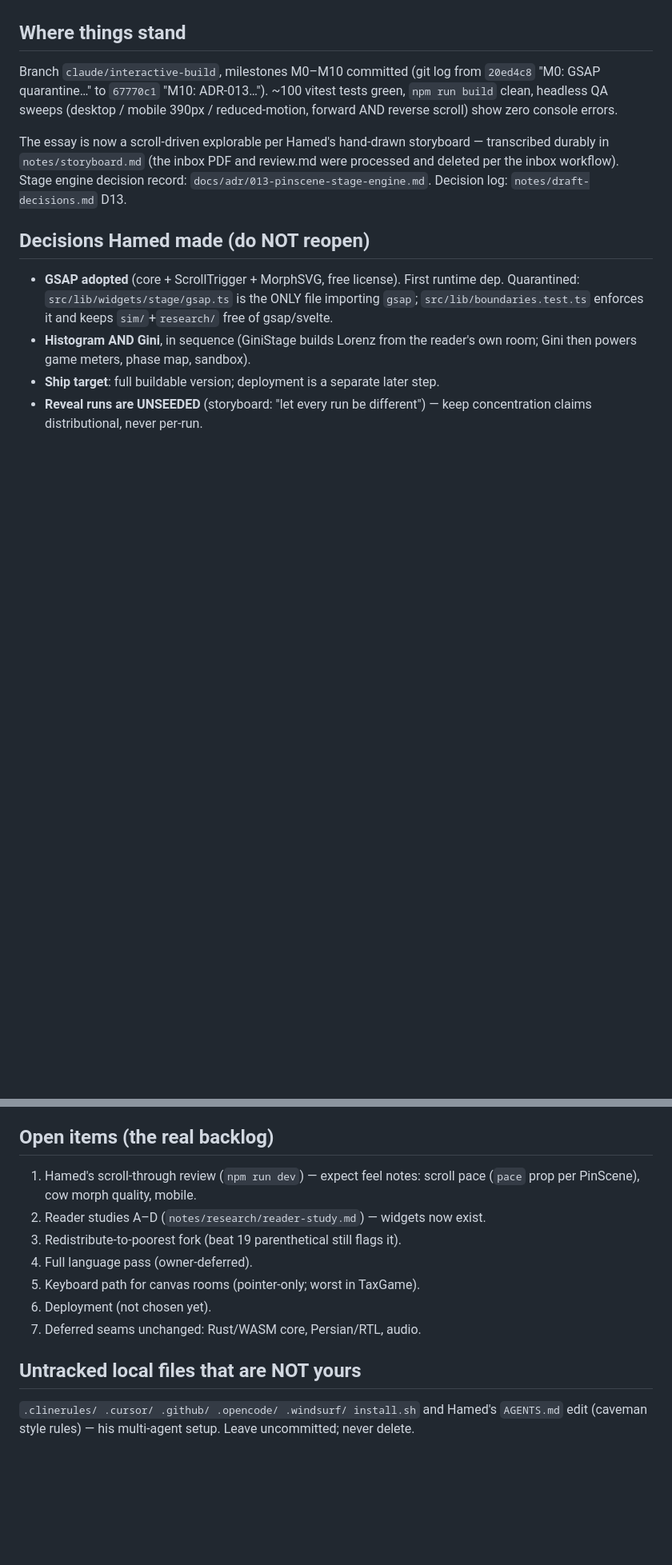
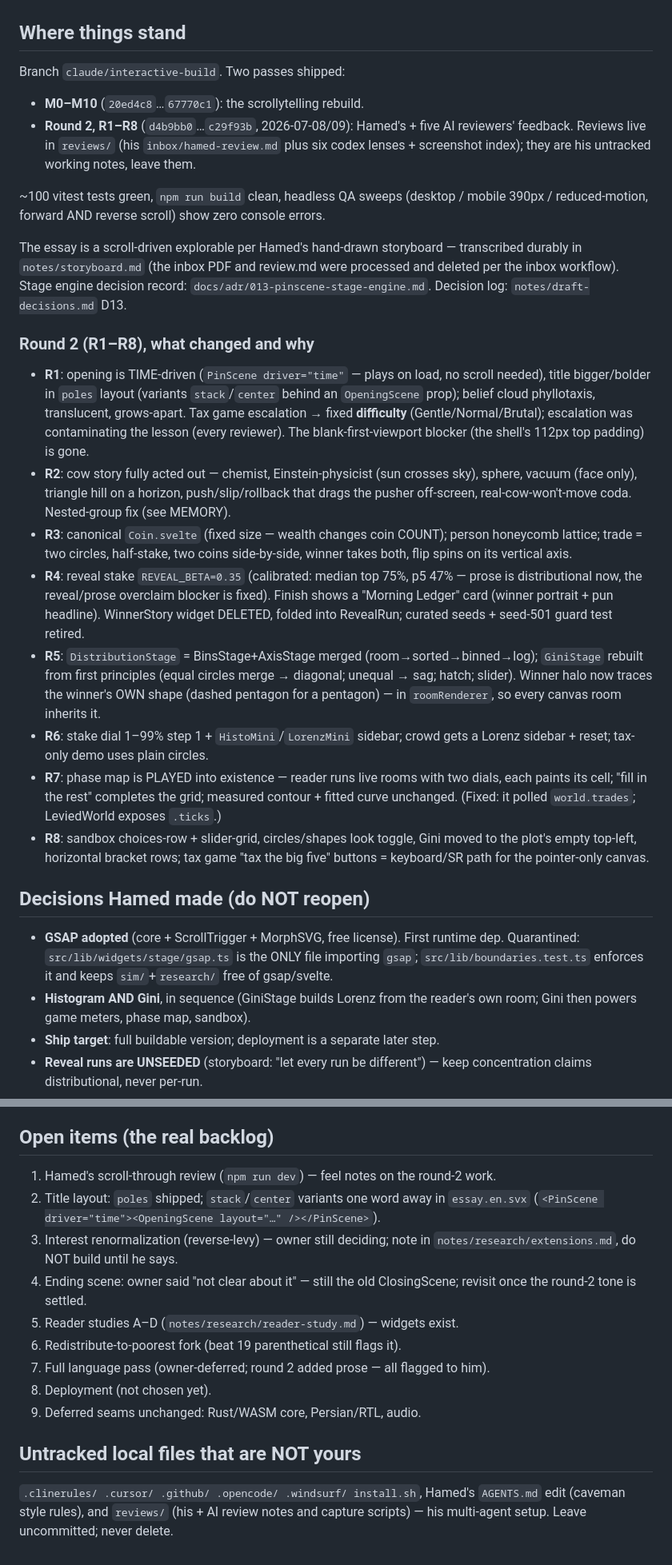
Before and after one commit to hamed/math-or-merit, a Markdown page: CONTEXT.md, 2 parts joined by grey strips. Shown at 80% size. Drawn GitHub-style; blank space fills up the shorter version.

Commit message:
CONTEXT: record round 2 (R1-R8) state for the next agent
Co-Authored-By: Claude Fable 5 <noreply@anthropic.com>

```diff
--- a/CONTEXT.md
+++ b/CONTEXT.md
@@ -7,15 +7,51 @@ rebuild shipped; update it when the state moves.
 
 ## Where things stand
 
-Branch `claude/interactive-build`, milestones M0–M10 committed (git log from
-`20ed4c8` "M0: GSAP quarantine…" to `67770c1` "M10: ADR-013…"). ~100 vitest tests
-green, `npm run build` clean, headless QA sweeps (desktop / mobile 390px /
-reduced-motion, forward AND reverse scroll) show zero console errors.
+Branch `claude/interactive-build`. Two passes shipped:
+- **M0–M10** (`20ed4c8`…`67770c1`): the scrollytelling rebuild.
+- **Round 2, R1–R8** (`d4b9bb0`…`c29f93b`, 2026-07-08/09): Hamed's + five AI
+  reviewers' feedback. Reviews live in `reviews/` (his `inbox/hamed-review.md`
+  plus six codex lenses + screenshot index); they are his untracked working
+  notes, leave them.
 
-The essay is now a scroll-driven explorable per Hamed's hand-drawn storyboard —
+~100 vitest tests green, `npm run build` clean, headless QA sweeps (desktop /
+mobile 390px / reduced-motion, forward AND reverse scroll) show zero console errors.
+
+The essay is a scroll-driven explorable per Hamed's hand-drawn storyboard —
 transcribed durably in `notes/storyboard.md` (the inbox PDF and review.md were
 processed and deleted per the inbox workflow). Stage engine decision record:
 `docs/adr/013-pinscene-stage-engine.md`. Decision log: `notes/draft-decisions.md` D13.
+
+### Round 2 (R1–R8), what changed and why
+- **R1**: opening is TIME-driven (`PinScene driver="time"` — plays on load, no
+  scroll needed), title bigger/bolder in `poles` layout (variants `stack`/`center`
+  behind an `OpeningScene` prop); belief cloud phyllotaxis, translucent, grows-apart.
+  Tax game escalation → fixed **difficulty** (Gentle/Normal/Brutal); escalation was
+  contaminating the lesson (every reviewer). The blank-first-viewport blocker (the
+  shell's 112px top padding) is gone.
+- **R2**: cow story fully acted out — chemist, Einstein-physicist (sun crosses sky),
+  sphere, vacuum (face only), triangle hill on a horizon, push/slip/rollback that
+  drags the pusher off-screen, real-cow-won't-move coda. Nested-group fix (see MEMORY).
+- **R3**: canonical `Coin.svelte` (fixed size — wealth changes coin COUNT); person
+  honeycomb lattice; trade = two circles, half-stake, two coins side-by-side, winner
+  takes both, flip spins on its vertical axis.
+- **R4**: reveal stake `REVEAL_BETA=0.35` (calibrated: median top 75%, p5 47% —
+  prose is distributional now, the reveal/prose overclaim blocker is fixed). Finish
+  shows a "Morning Ledger" card (winner portrait + pun headline). WinnerStory widget
+  DELETED, folded into RevealRun; curated seeds + seed-501 guard test retired.
+- **R5**: `DistributionStage` = BinsStage+AxisStage merged (room→sorted→binned→log);
+  `GiniStage` rebuilt from first principles (equal circles merge → diagonal; unequal
+  → sag; hatch; slider). Winner halo now traces the winner's OWN shape (dashed
+  pentagon for a pentagon) — in `roomRenderer`, so every canvas room inherits it.
+- **R6**: stake dial 1–99% step 1 + `HistoMini`/`LorenzMini` sidebar; crowd gets a
+  Lorenz sidebar + reset; tax-only demo uses plain circles.
+- **R7**: phase map is PLAYED into existence — reader runs live rooms with two dials,
+  each paints its cell; "fill in the rest" completes the grid; measured contour +
+  fitted curve unchanged. (Fixed: it polled `world.trades`; LeviedWorld exposes
+  `.ticks`.)
+- **R8**: sandbox choices-row + slider-grid, circles/shapes look toggle, Gini moved
+  to the plot's empty top-left, horizontal bracket rows; tax game "tax the big five"
+  buttons = keyboard/SR path for the pointer-only canvas.
 
 ## Decisions Hamed made (do NOT reopen)
 
@@ -98,17 +134,21 @@ scripts/phase-calibrate.ts` / `phase-stability.ts`.
 
 ## Open items (the real backlog)
 
-1. Hamed's scroll-through review (`npm run dev`) — expect feel notes: scroll pace
-   (`pace` prop per PinScene), cow morph quality, mobile.
-2. Reader studies A–D (`notes/research/reader-study.md`) — widgets now exist.
-3. Redistribute-to-poorest fork (beat 19 parenthetical still flags it).
-4. Full language pass (owner-deferred).
-5. Keyboard path for canvas rooms (pointer-only; worst in TaxGame).
-6. Deployment (not chosen yet).
-7. Deferred seams unchanged: Rust/WASM core, Persian/RTL, audio.
+1. Hamed's scroll-through review (`npm run dev`) — feel notes on the round-2 work.
+2. Title layout: `poles` shipped; `stack`/`center` variants one word away in
+   `essay.en.svx` (`<PinScene driver="time"><OpeningScene layout="…" /></PinScene>`).
+3. Interest renormalization (reverse-levy) — owner still deciding; note in
+   `notes/research/extensions.md`, do NOT build until he says.
+4. Ending scene: owner said "not clear about it" — still the old ClosingScene;
+   revisit once the round-2 tone is settled.
+5. Reader studies A–D (`notes/research/reader-study.md`) — widgets exist.
+6. Redistribute-to-poorest fork (beat 19 parenthetical still flags it).
+7. Full language pass (owner-deferred; round 2 added prose — all flagged to him).
+8. Deployment (not chosen yet).
+9. Deferred seams unchanged: Rust/WASM core, Persian/RTL, audio.
 
 ## Untracked local files that are NOT yours
 
-`.clinerules/ .cursor/ .github/ .opencode/ .windsurf/ install.sh` and Hamed's
-`AGENTS.md` edit (caveman style rules) — his multi-agent setup. Leave uncommitted;
-never delete.
+`.clinerules/ .cursor/ .github/ .opencode/ .windsurf/ install.sh`, Hamed's
+`AGENTS.md` edit (caveman style rules), and `reviews/` (his + AI review notes and
+capture scripts) — his multi-agent setup. Leave uncommitted; never delete.
```
